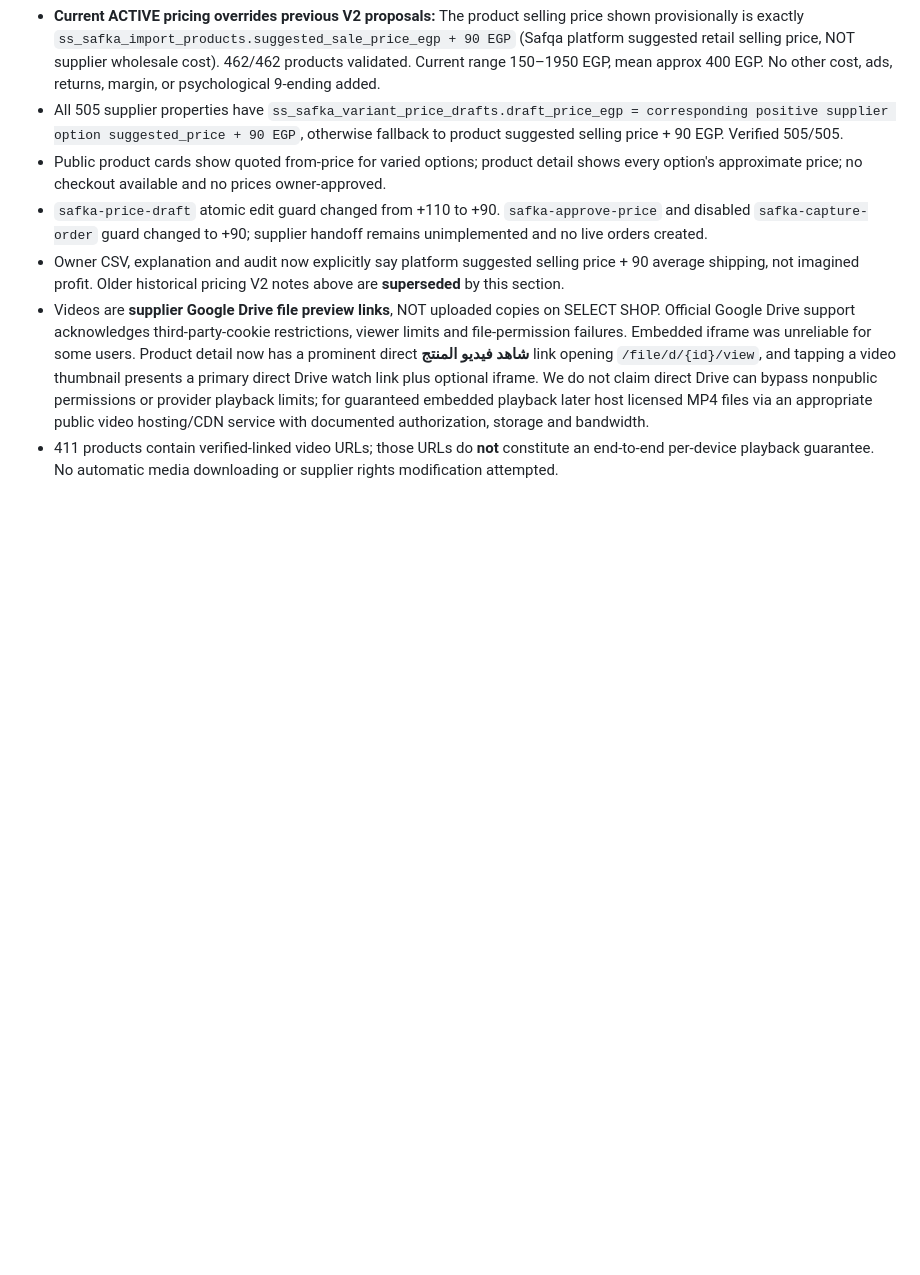
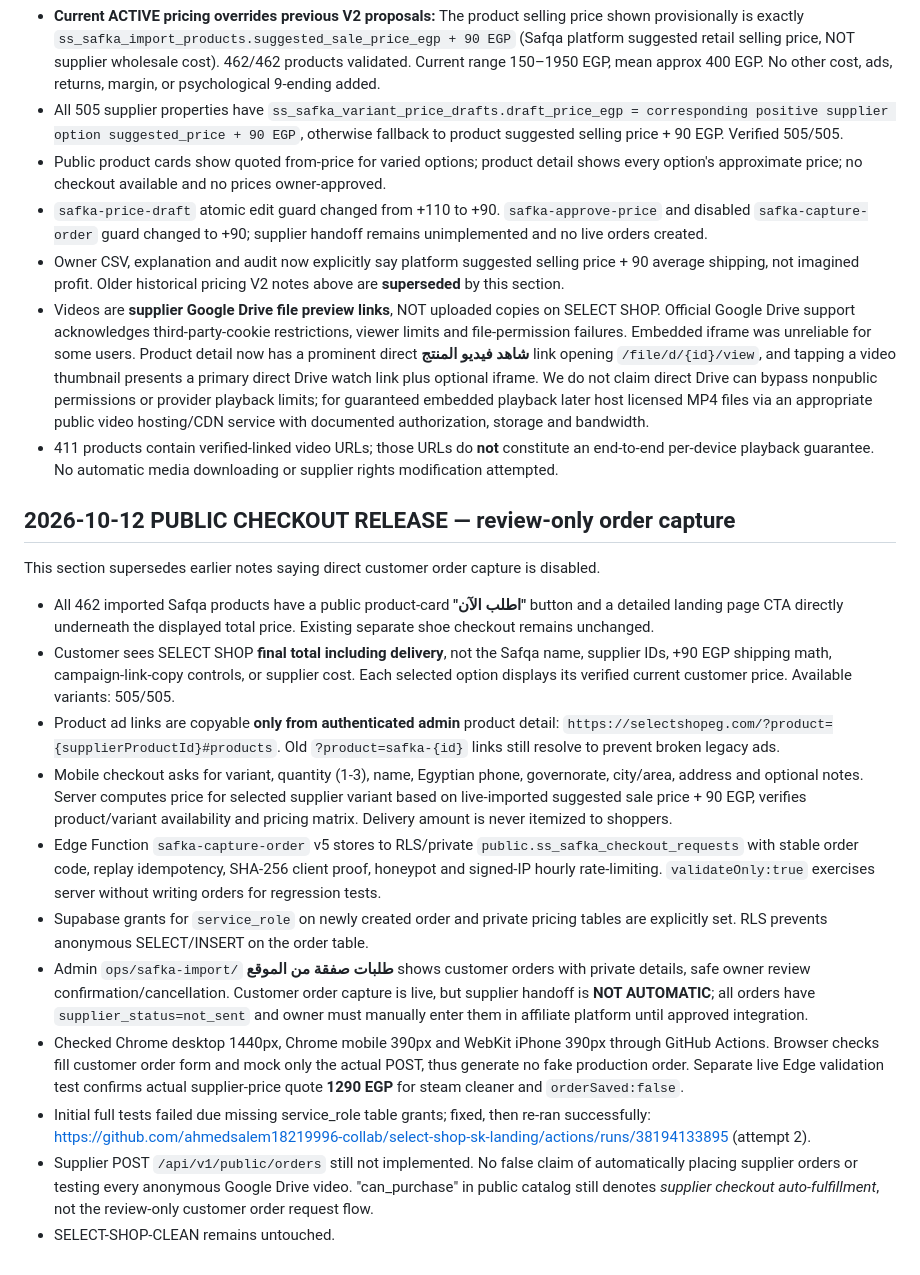
Before and after one commit to ahmedsalem18219996-collab/select-shop-sk-landing, a Markdown page: ops/safka-import/IMPLEMENTATION_STATUS.md, the part around the change. Drawn GitHub-style; blank space fills up the shorter version.

Commit message:
docs(temp): current live customer order intake, hidden supplier details and safe admin-only campaign links

```diff
--- a/ops/safka-import/IMPLEMENTATION_STATUS.md
+++ b/ops/safka-import/IMPLEMENTATION_STATUS.md
@@ -73,3 +73,18 @@ Updated 2026-10-12 (Africa/Cairo). Scope: `selectshopeg.com` temporary site only
 - Owner CSV, explanation and audit now explicitly say platform suggested selling price + 90 average shipping, not imagined profit. Older historical pricing V2 notes above are **superseded** by this section.
 - Videos are **supplier Google Drive file preview links**, NOT uploaded copies on SELECT SHOP. Official Google Drive support acknowledges third-party-cookie restrictions, viewer limits and file-permission failures. Embedded iframe was unreliable for some users. Product detail now has a prominent direct **شاهد فيديو المنتج** link opening `/file/d/{id}/view`, and tapping a video thumbnail presents a primary direct Drive watch link plus optional iframe. We do not claim direct Drive can bypass nonpublic permissions or provider playback limits; for guaranteed embedded playback later host licensed MP4 files via an appropriate public video hosting/CDN service with documented authorization, storage and bandwidth.
 - 411 products contain verified-linked video URLs; those URLs do **not** constitute an end-to-end per-device playback guarantee. No automatic media downloading or supplier rights modification attempted.
+
+
+## 2026-10-12 PUBLIC CHECKOUT RELEASE — review-only order capture
+This section supersedes earlier notes saying direct customer order capture is disabled.
+- All 462 imported Safqa products have a public product-card **"اطلب الآن"** button and a detailed landing page CTA directly underneath the displayed total price. Existing separate shoe checkout remains unchanged.
+- Customer sees SELECT SHOP **final total including delivery**, not the Safqa name, supplier IDs, +90 EGP shipping math, campaign-link-copy controls, or supplier cost. Each selected option displays its verified current customer price. Available variants: 505/505.
+- Product ad links are copyable **only from authenticated admin** product detail: `https://selectshopeg.com/?product={supplierProductId}#products`. Old `?product=safka-{id}` links still resolve to prevent broken legacy ads.
+- Mobile checkout asks for variant, quantity (1-3), name, Egyptian phone, governorate, city/area, address and optional notes. Server computes price for selected supplier variant based on live-imported suggested sale price + 90 EGP, verifies product/variant availability and pricing matrix. Delivery amount is never itemized to shoppers.
+- Edge Function `safka-capture-order` v5 stores to RLS/private `public.ss_safka_checkout_requests` with stable order code, replay idempotency, SHA-256 client proof, honeypot and signed-IP hourly rate-limiting. `validateOnly:true` exercises server without writing orders for regression tests.
+- Supabase grants for `service_role` on newly created order and private pricing tables are explicitly set. RLS prevents anonymous SELECT/INSERT on the order table.
+- Admin `ops/safka-import/` **طلبات صفقة من الموقع** shows customer orders with private details, safe owner review confirmation/cancellation. Customer order capture is live, but supplier handoff is **NOT AUTOMATIC**; all orders have `supplier_status=not_sent` and owner must manually enter them in affiliate platform until approved integration.
+- Checked Chrome desktop 1440px, Chrome mobile 390px and WebKit iPhone 390px through GitHub Actions. Browser checks fill customer order form and mock only the actual POST, thus generate no fake production order. Separate live Edge validation test confirms actual supplier-price quote **1290 EGP** for steam cleaner and `orderSaved:false`.
+- Initial full tests failed due missing service_role table grants; fixed, then re-ran successfully: https://github.com/ahmedsalem18219996-collab/select-shop-sk-landing/actions/runs/38194133895 (attempt 2).
+- Supplier POST `/api/v1/public/orders` still not implemented. No false claim of automatically placing supplier orders or testing every anonymous Google Drive video. "can_purchase" in public catalog still denotes *supplier checkout auto-fulfillment*, not the review-only customer order request flow.
+- SELECT-SHOP-CLEAN remains untouched.
```
